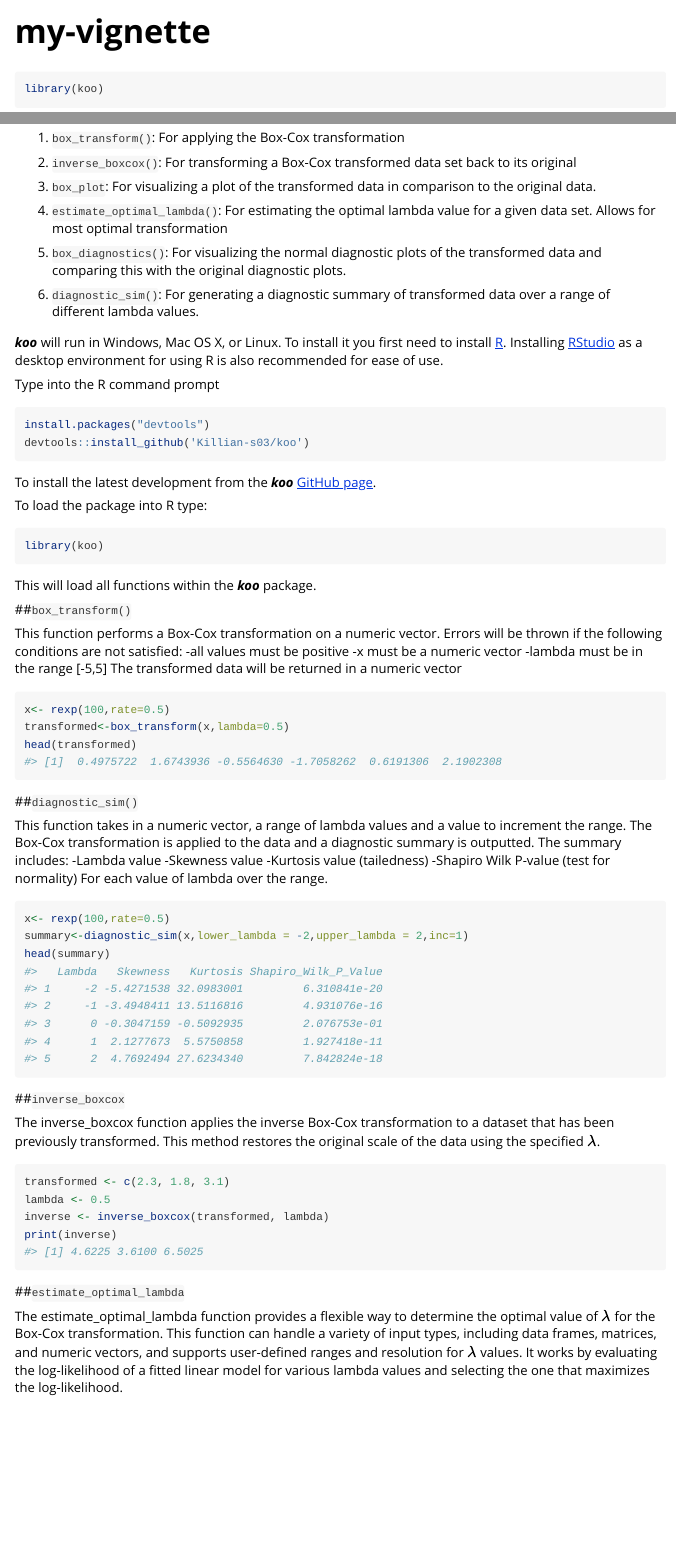
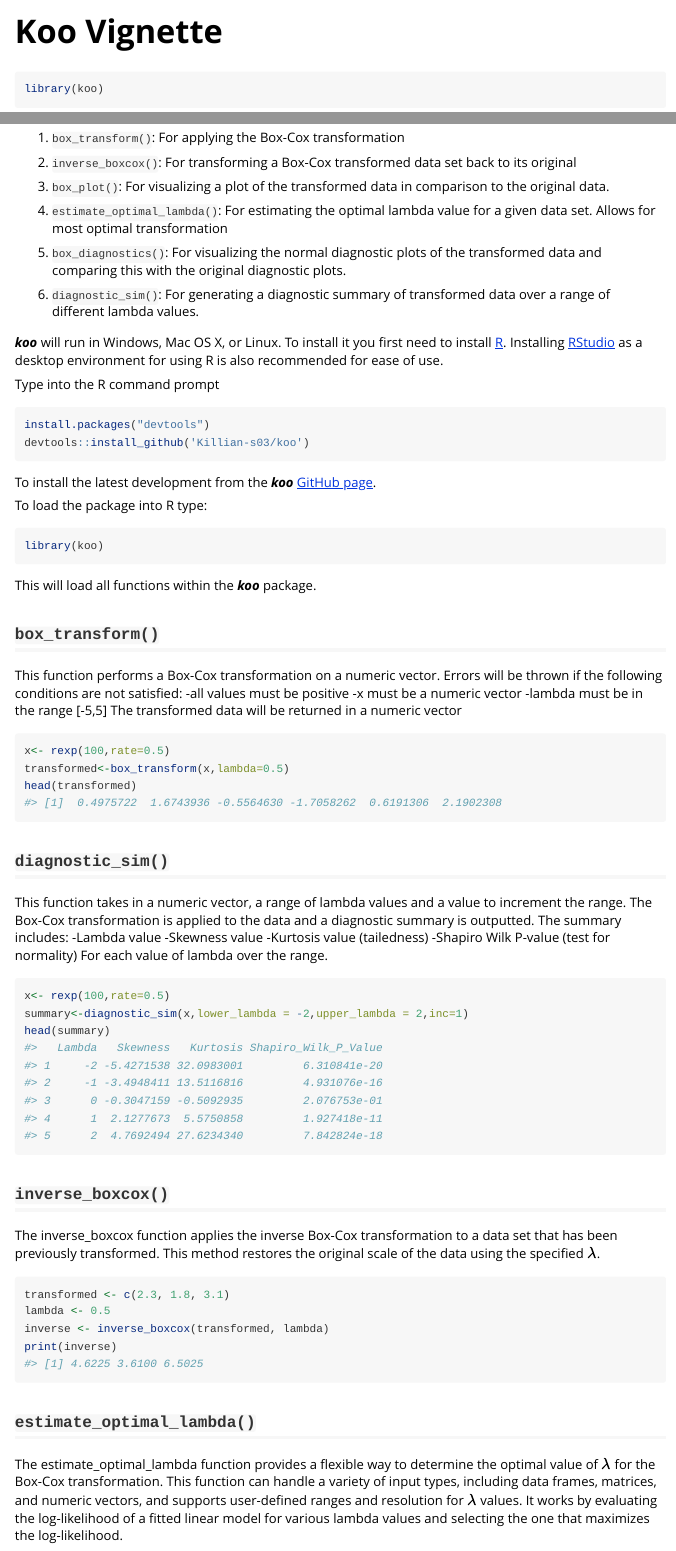
Before and after one commit to Killian-s03/koo, an R Markdown document (vignettes/koo-vignette.Rmd): the page in a window 1100 px wide, from its top, and a second part further down, joined at a grey line. Rendered offline with R 4.5, knitr and Pandoc, with nearby package versions; code that draws random numbers runs with fixed seeds of ours; some code elsewhere in the file could not run offline.

Commit message:
Vignette with updated titles

````diff
--- a/vignettes/koo-vignette.Rmd
+++ b/vignettes/koo-vignette.Rmd
@@ -1,5 +1,5 @@
 ---
-title: "my-vignette"
+title: "Koo Vignette"
 output: rmarkdown::html_vignette
 vignette: >
   %\VignetteIndexEntry{my-vignette}
@@ -83,9 +88,12 @@
 head(summary)
 ```
 
-##`inverse_boxcox`
 
-The inverse_boxcox function applies the inverse Box-Cox transformation to a dataset that has been previously transformed. This method restores the original scale of the data using the specified $\lambda$.
+
+
+## `inverse_boxcox()`
+
+The inverse_boxcox function applies the inverse Box-Cox transformation to a data set that has been previously transformed. This method restores the original scale of the data using the specified $\lambda$.
 
 ```{r}
 transformed <- c(2.3, 1.8, 3.1)
````
Also changed, not shown: vignettes/koo-vignette.Rmd (25 more changed lines).
